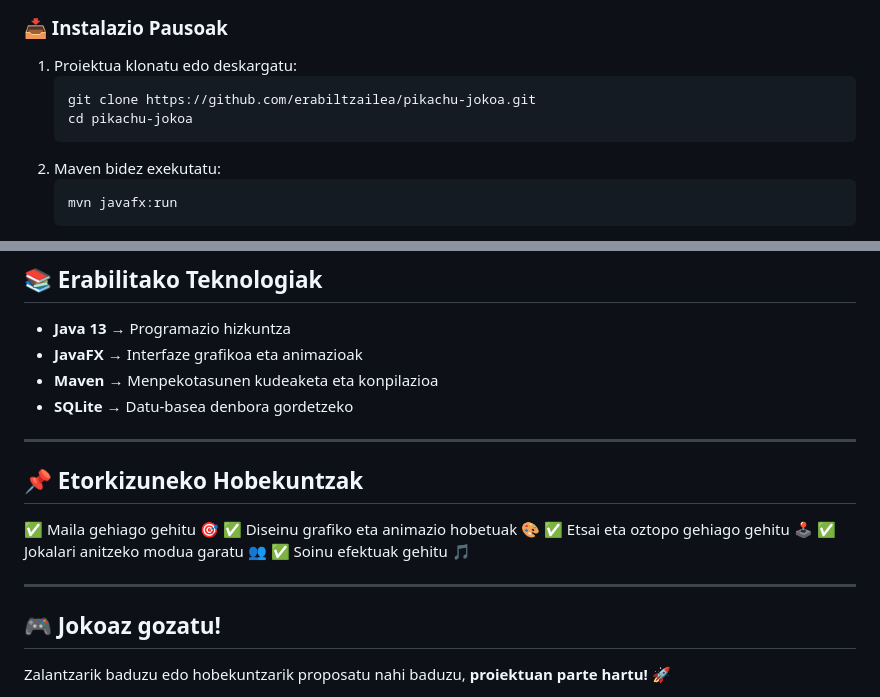
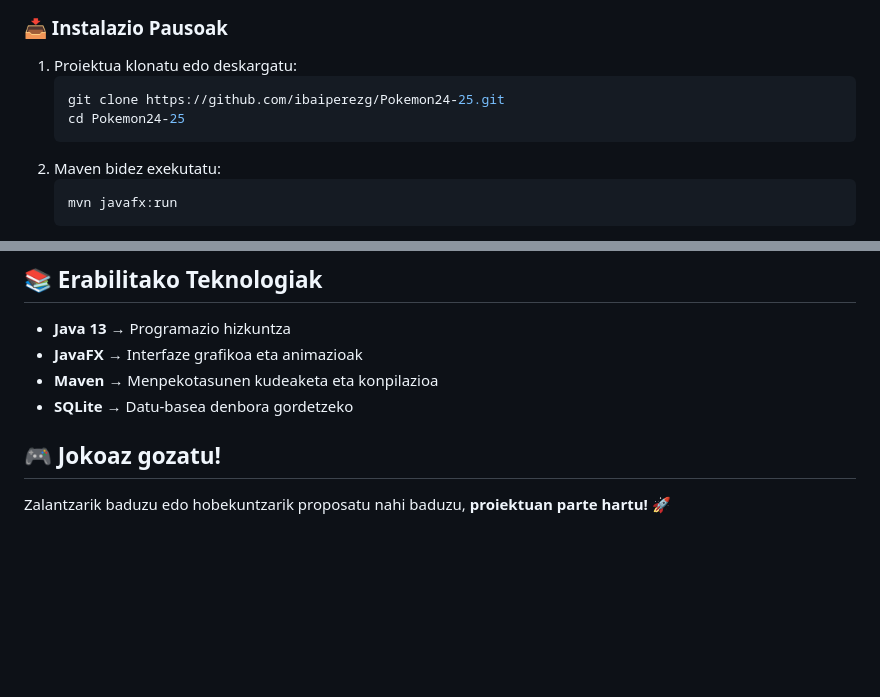
Before and after one commit to ibaiperezg/Pokemon24-25, a Markdown page: README.md, 2 parts joined by grey strips. Drawn GitHub-style; blank space fills up the shorter version.

````diff
--- a/README.md
+++ b/README.md
@@ -257,8 +257,8 @@ startGengarAnimation() →
 
 1. Proiektua klonatu edo deskargatu:
    ```sh
-   git clone https://github.com/erabiltzailea/pikachu-jokoa.git
-   cd pikachu-jokoa
+   git clone https://github.com/ibaiperezg/Pokemon24-25.git
+   cd Pokemon24-25
    ```
 2. Maven bidez exekutatu:
    ```sh
@@ -340,13 +340,7 @@ private static final String URL = "jdbc:sqlite:nombres.db";
 - **Maven** → Menpekotasunen kudeaketa eta konpilazioa
 - **SQLite** → Datu-basea denbora gordetzeko
 
----
 
-## 📌 Etorkizuneko Hobekuntzak
-
-✅ Maila gehiago gehitu 🎯 ✅ Diseinu grafiko eta animazio hobetuak 🎨 ✅ Etsai eta oztopo gehiago gehitu 🕹️ ✅ Jokalari anitzeko modua garatu 👥 ✅ Soinu efektuak gehitu 🎵
-
----
 
 ## 🎮 Jokoaz gozatu!
 
````
